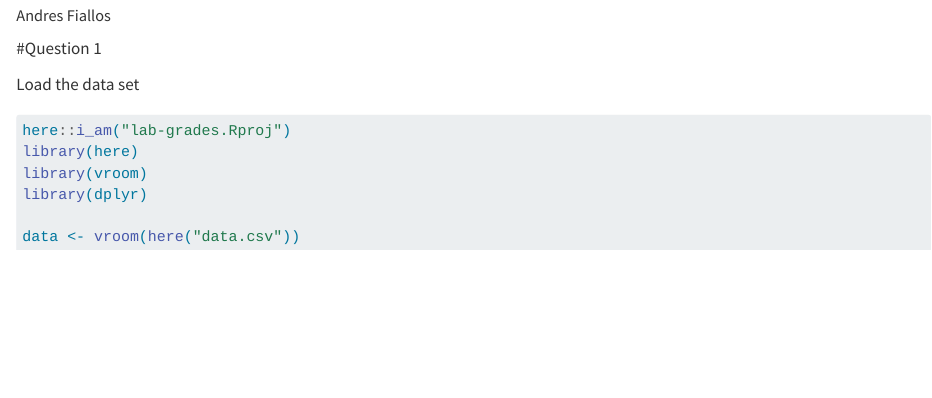
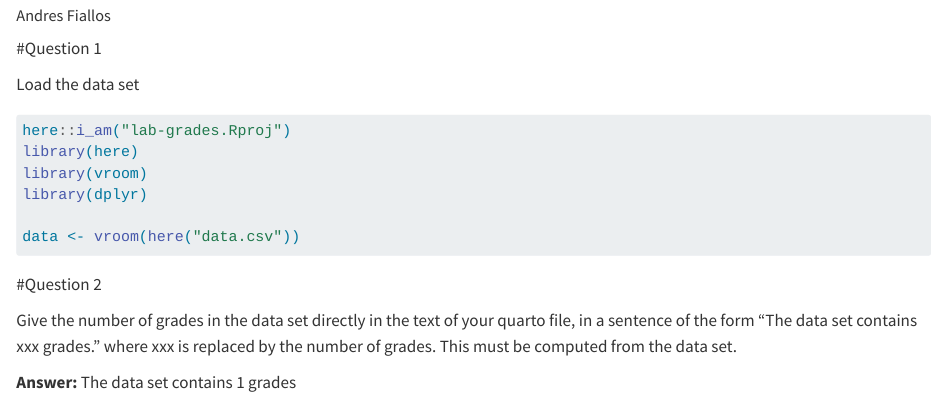
Before and after one commit to fiallos-a/lab-grades, a Quarto document (FIALLOS.qmd): the page in a window 1100 px wide, from 70 px down. Rendered offline with R 4.5, knitr and Pandoc in place of Quarto, with nearby package versions; the code chunks are not run, so their results and figures are left out.

````diff
--- a/FIALLOS.qmd
+++ b/FIALLOS.qmd
@@ -16,3 +16,10 @@
 
 data <- vroom(here("data.csv"))
 ```
+
+#Question 2
+
+Give the number of grades in the data set directly in the text of your quarto file, in a sentence of the form “The data set contains xxx grades.” where xxx is replaced by the number of grades. This must be computed from the data set.
+
+**Answer:**
+The data set contains `r NROW(data)` grades
````
Also changed, not shown: FIALLOS.html.
